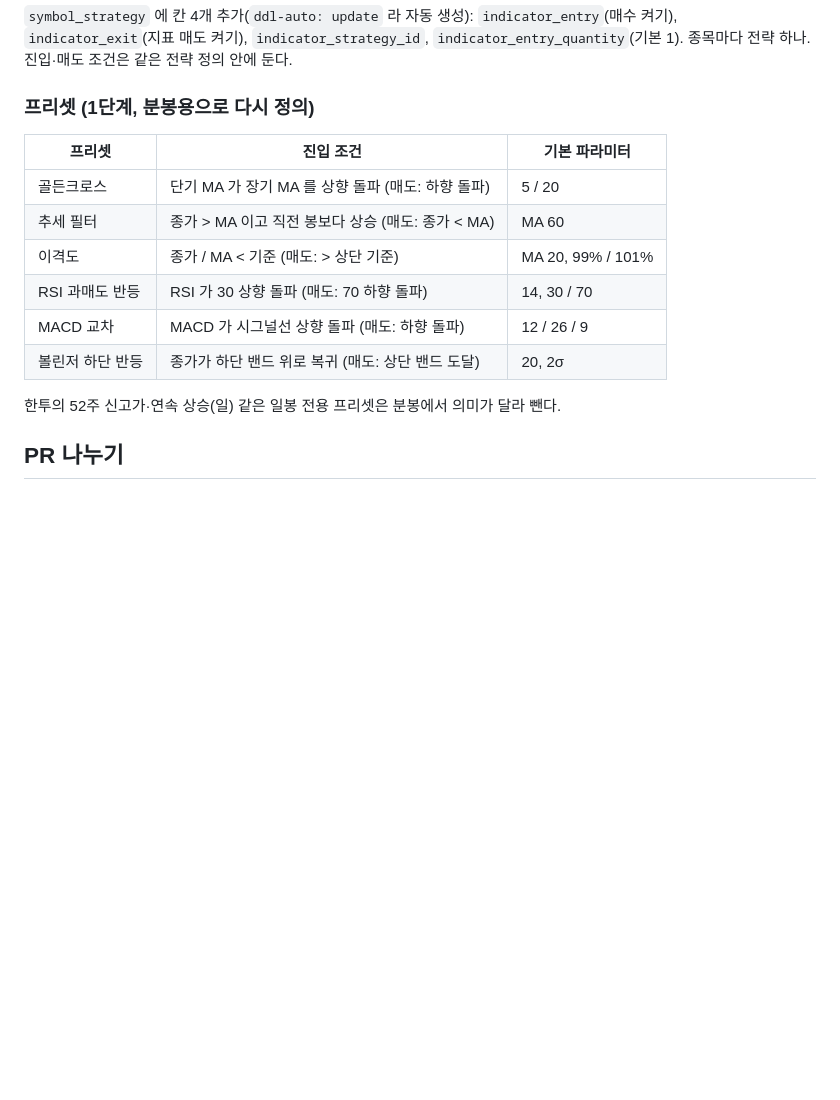
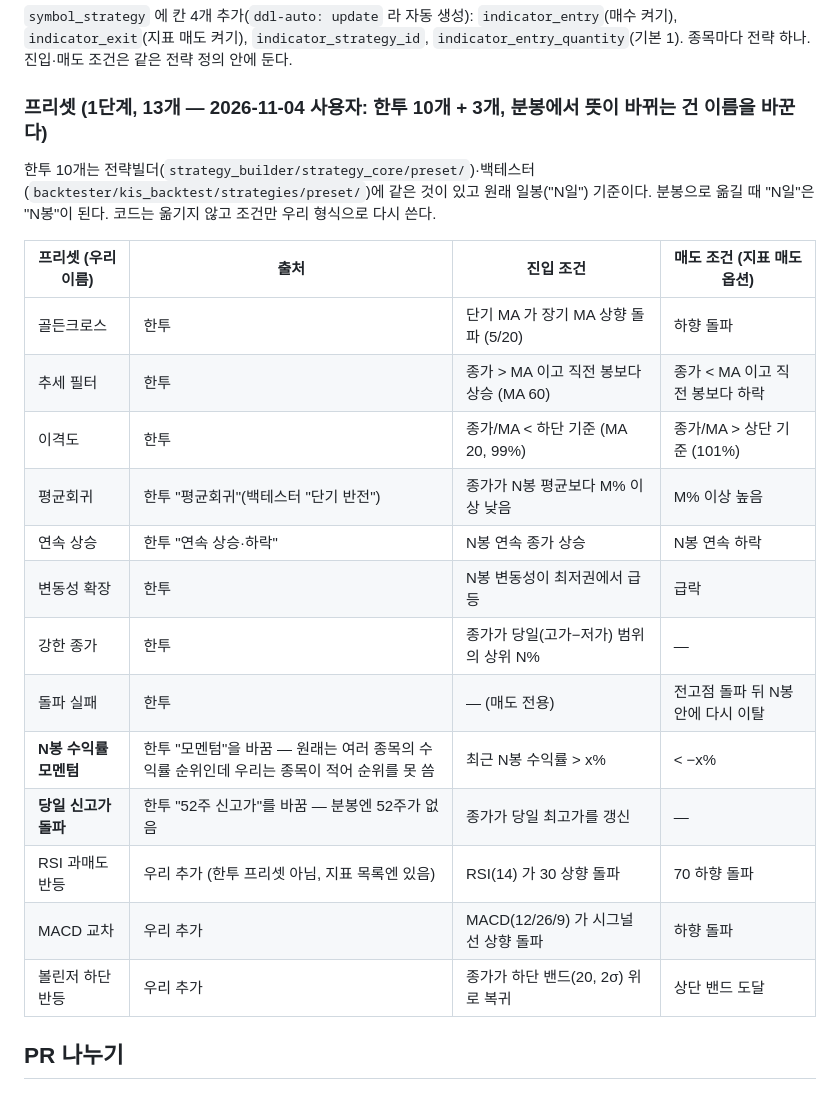
Before and after one commit to starwook/quantlog, a Markdown page: docs/지표-전략-설계.md, the part around the change. Rendered like a GitHub page; blank space fills up the shorter version.

Commit message:
지표 전략 프리셋을 한투 10개 + 3개로 정한다
Co-Authored-By: Claude Opus 5.5 <noreply@anthropic.com>

```diff
--- a/docs/지표-전략-설계.md
+++ b/docs/지표-전략-설계.md
@@ -37,18 +37,25 @@
 
 `symbol_strategy` 에 칸 4개 추가(`ddl-auto: update` 라 자동 생성): `indicator_entry`(매수 켜기), `indicator_exit`(지표 매도 켜기), `indicator_strategy_id`, `indicator_entry_quantity`(기본 1). 종목마다 전략 하나. 진입·매도 조건은 같은 전략 정의 안에 둔다.
 
-### 프리셋 (1단계, 분봉용으로 다시 정의)
+### 프리셋 (1단계, 13개 — 2026-11-04 사용자: 한투 10개 + 3개, 분봉에서 뜻이 바뀌는 건 이름을 바꾼다)
 
-| 프리셋 | 진입 조건 | 기본 파라미터 |
-|---|---|---|
-| 골든크로스 | 단기 MA 가 장기 MA 를 상향 돌파 (매도: 하향 돌파) | 5 / 20 |
-| 추세 필터 | 종가 > MA 이고 직전 봉보다 상승 (매도: 종가 < MA) | MA 60 |
-| 이격도 | 종가 / MA < 기준 (매도: > 상단 기준) | MA 20, 99% / 101% |
-| RSI 과매도 반등 | RSI 가 30 상향 돌파 (매도: 70 하향 돌파) | 14, 30 / 70 |
-| MACD 교차 | MACD 가 시그널선 상향 돌파 (매도: 하향 돌파) | 12 / 26 / 9 |
-| 볼린저 하단 반등 | 종가가 하단 밴드 위로 복귀 (매도: 상단 밴드 도달) | 20, 2σ |
+한투 10개는 전략빌더(`strategy_builder/strategy_core/preset/`)·백테스터(`backtester/kis_backtest/strategies/preset/`)에 같은 것이 있고 원래 일봉("N일") 기준이다. 분봉으로 옮길 때 "N일"은 "N봉"이 된다. 코드는 옮기지 않고 조건만 우리 형식으로 다시 쓴다.
 
-한투의 52주 신고가·연속 상승(일) 같은 일봉 전용 프리셋은 분봉에서 의미가 달라 뺀다.
+| 프리셋 (우리 이름) | 출처 | 진입 조건 | 매도 조건 (지표 매도 옵션) |
+|---|---|---|---|
+| 골든크로스 | 한투 | 단기 MA 가 장기 MA 상향 돌파 (5/20) | 하향 돌파 |
+| 추세 필터 | 한투 | 종가 > MA 이고 직전 봉보다 상승 (MA 60) | 종가 < MA 이고 직전 봉보다 하락 |
+| 이격도 | 한투 | 종가/MA < 하단 기준 (MA 20, 99%) | 종가/MA > 상단 기준 (101%) |
+| 평균회귀 | 한투 "평균회귀"(백테스터 "단기 반전") | 종가가 N봉 평균보다 M% 이상 낮음 | M% 이상 높음 |
+| 연속 상승 | 한투 "연속 상승·하락" | N봉 연속 종가 상승 | N봉 연속 하락 |
+| 변동성 확장 | 한투 | N봉 변동성이 최저권에서 급등 | 급락 |
+| 강한 종가 | 한투 | 종가가 당일(고가−저가) 범위의 상위 N% | — |
+| 돌파 실패 | 한투 | — (매도 전용) | 전고점 돌파 뒤 N봉 안에 다시 이탈 |
+| **N봉 수익률 모멘텀** | 한투 "모멘텀"을 바꿈 — 원래는 여러 종목의 수익률 순위인데 우리는 종목이 적어 순위를 못 씀 | 최근 N봉 수익률 > x% | < −x% |
+| **당일 신고가 돌파** | 한투 "52주 신고가"를 바꿈 — 분봉엔 52주가 없음 | 종가가 당일 최고가를 갱신 | — |
+| RSI 과매도 반등 | 우리 추가 (한투 프리셋 아님, 지표 목록엔 있음) | RSI(14) 가 30 상향 돌파 | 70 하향 돌파 |
+| MACD 교차 | 우리 추가 | MACD(12/26/9) 가 시그널선 상향 돌파 | 하향 돌파 |
+| 볼린저 하단 반등 | 우리 추가 | 종가가 하단 밴드(20, 2σ) 위로 복귀 | 상단 밴드 도달 |
 
 ## PR 나누기
 
```
